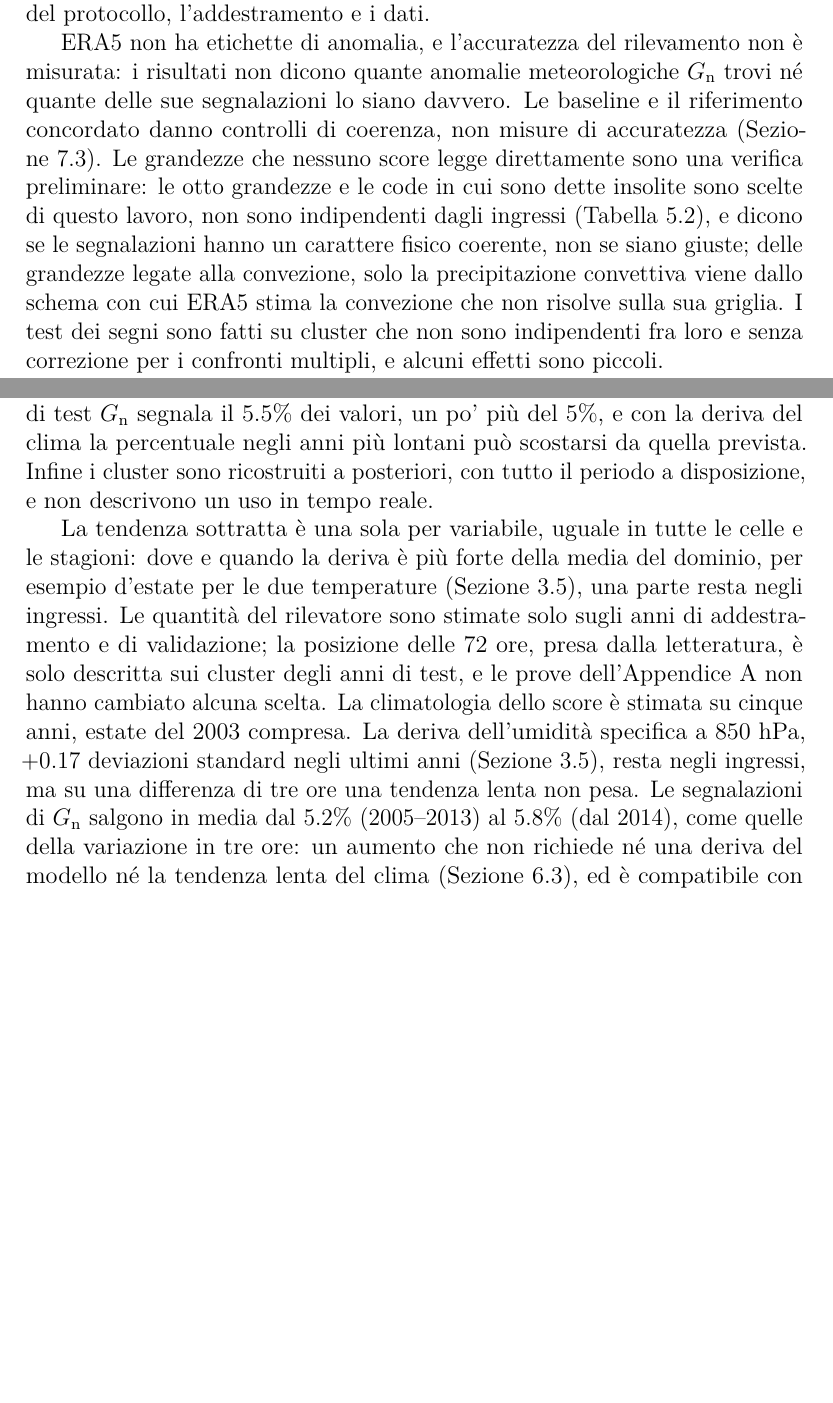
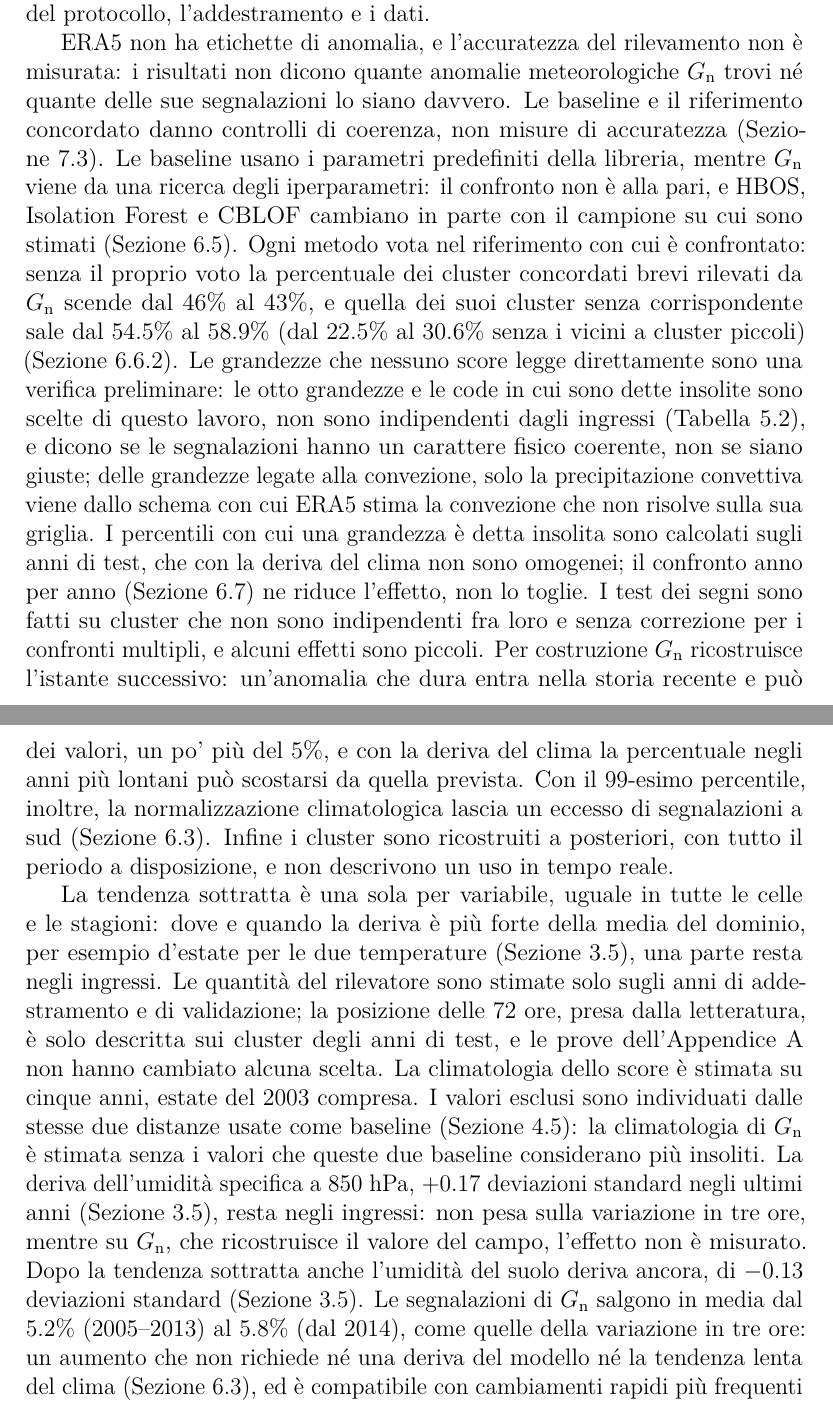
Before and after one commit to AlbertoPedalino/tesi_latex, a LaTeX document (tesi.tex, which reads chapters/conclusioni.tex): two parts of pages 113 and 114 of 137 before the commit and two parts of pages 113 and 115 of 138 after it, joined at a grey line, cut so that both start at the same text, the shorter picture padded with empty space. Compiled offline with pdfLaTeX.

Commit message:
docs(tesi): limits of evaluation, protocol, training and data
Extend the limits in 7.5: baselines on default parameters and their
dependence on the sample, each method voting in its own reference, test-year
percentiles, persistent anomalies, protocol choices without sensitivity
checks, seed share of the configuration advantage, MMD versus score
settings, southern excess at the 99th percentile, excluded values from the
baseline distances, residual drift and the frame in the dispersion. The
threshold dependence now names the near-parity comparisons. In 6.3 the
increase of flags is "compatible with" faster changes.

Co-Authored-By: Claude Opus 5.5 <noreply@anthropic.com>

```diff
--- a/chapters/conclusioni.tex
+++ b/chapters/conclusioni.tex
@@ -47,5 +47,5 @@ Per la previsione fotovoltaica da cui il lavoro è partito, le segnalazioni potr
 
 I risultati vanno letti con alcuni limiti, che riguardano la valutazione, le scelte del protocollo, l'addestramento e i dati.
 
-ERA5 non ha etichette di anomalia, e l'accuratezza del rilevamento non è misurata: i risultati non dicono quante anomalie meteorologiche $G_{\mathrm{n}}$ trovi né quante delle sue segnalazioni lo siano davvero. Le baseline e il riferimento concordato danno controlli di coerenza, non misure di accuratezza (Sezione~\ref{sec:conc-discussione}). Le grandezze che nessuno score legge direttamente sono una verifica preliminare: le otto grandezze e le code in cui sono dette insolite sono scelte di questo lavoro, non sono indipendenti dagli ingressi (Tabella~\ref{tab:exp-giudici}), e dicono se le segnalazioni hanno un carattere fisico coerente, non se siano giuste; delle grandezze legate alla convezione, solo la precipitazione convettiva viene dallo schema con cui ERA5 stima la convezione che non risolve sulla sua griglia. I test dei segni sono fatti su cluster che non sono indipendenti fra loro e senza correzione per i confronti multipli, e alcuni effetti sono piccoli.
+ERA5 non ha etichette di anomalia, e l'accuratezza del rilevamento non è misurata: i risultati non dicono quante anomalie meteorologiche $G_{\mathrm{n}}$ trovi né quante delle sue segnalazioni lo siano davvero. Le baseline e il riferimento concordato danno controlli di coerenza, non misure di accuratezza (Sezione~\ref{sec:conc-discussione}). Le baseline usano i parametri predefiniti della libreria, mentre $G_{\mathrm{n}}$ viene da una ricerca degli iperparametri: il confronto non è alla pari, e HBOS, Isolation Forest e CBLOF cambiano in parte con il campione su cui sono stimati (Sezione~\ref{sec:ris-confronti}). Ogni metodo vota nel riferimento con cui è confrontato: senza il proprio voto la percentuale dei cluster concordati brevi rilevati da $G_{\mathrm{n}}$ scende dal 46\% al 43\%, e quella dei suoi cluster senza corrispondente sale dal 54.5\% al 58.9\% (dal 22.5\% al 30.6\% senza i vicini a cluster piccoli) (Sezione~\ref{sec:ris-concordate-sovrapposizione}). Le grandezze che nessuno score legge direttamente sono una verifica preliminare: le otto grandezze e le code in cui sono dette insolite sono scelte di questo lavoro, non sono indipendenti dagli ingressi (Tabella~\ref{tab:exp-giudici}), e dicono se le segnalazioni hanno un carattere fisico coerente, non se siano giuste; delle grandezze legate alla convezione, solo la precipitazione convettiva viene dallo schema con cui ERA5 stima la convezione che non risolve sulla sua griglia. I percentili con cui una grandezza è detta insolita sono calcolati sugli anni di test, che con la deriva del clima non sono omogenei; il confronto anno per anno (Sezione~\ref{sec:ris-giudici}) ne riduce l'effetto, non lo toglie. I test dei segni sono fatti su cluster che non sono indipendenti fra loro e senza correzione per i confronti multipli, e alcuni effetti sono piccoli. Per costruzione $G_{\mathrm{n}}$ ricostruisce l'istante successivo: un'anomalia che dura entra nella storia recente e può smettere di essere segnalata, e le condizioni fredde e secche che cambiano lentamente sono segnalate meno (Sezioni~\ref{sec:conc-discussione} e~\ref{sec:ris-giudici}).
 
@@ -53,7 +53,7 @@ Diverse scelte del protocollo, dichiarate dove sono introdotte, non vengono dall
 
-La configurazione è la prova con la distanza MMD più bassa e sta in un gruppo di tre prove vicine nello spazio degli iperparametri, fra cui le due con la distanza più bassa: non è un risultato isolato (Sezione~\ref{sec:ris-ricerca}); ogni prova, però, è addestrata una sola volta, e le analisi del Capitolo~\ref{chap:risultati} sono fatte su un solo addestramento. La dispersione del dropout (Appendice~\ref{app:dropout}) dice quanto le segnalazioni dipendono dalle maschere di dropout, ma non è calibrata come misura di incertezza; ed essendo circa proporzionale a G, aggiunge poco a quanto G supera la soglia. Soglie e normalizzazione climatologica sono stimate su cinque anni di validazione e applicate a 21 anni di test: sugli anni di test $G_{\mathrm{n}}$ segnala il 5.5\% dei valori, un po' più del 5\%, e con la deriva del clima la percentuale negli anni più lontani può scostarsi da quella prevista. Infine i cluster sono ricostruiti a posteriori, con tutto il periodo a disposizione, e non descrivono un uso in tempo reale.
+La configurazione è la prova con la distanza MMD più bassa e sta in un gruppo di tre prove vicine nello spazio degli iperparametri, fra cui le due con la distanza più bassa: non è un risultato isolato, anche se parte del suo vantaggio sulle prove vicine viene dal seme (Sezione~\ref{sec:ris-ricerca}); ogni prova, però, è addestrata una sola volta, e le analisi del Capitolo~\ref{chap:risultati} sono fatte su un solo addestramento. La distanza MMD è calcolata con il generatore senza dropout e mediata sulle ultime cinque epoche, mentre gli score usano i parametri dell'ultima epoca con il dropout attivo (Sezioni~\ref{sec:distanza-mmd} e~\ref{sec:exp-configurazioni}). La dispersione del dropout (Appendice~\ref{app:dropout}) dice quanto le segnalazioni dipendono dalle maschere di dropout, ma non è calibrata come misura di incertezza; ed essendo circa proporzionale a G, aggiunge poco a quanto G supera la soglia. Soglie e normalizzazione climatologica sono stimate su cinque anni di validazione e applicate a 21 anni di test: sugli anni di test $G_{\mathrm{n}}$ segnala il 5.5\% dei valori, un po' più del 5\%, e con la deriva del clima la percentuale negli anni più lontani può scostarsi da quella prevista. Con il 99-esimo percentile, inoltre, la normalizzazione climatologica lascia un eccesso di segnalazioni a sud (Sezione~\ref{sec:ris-climatologia}). Infine i cluster sono ricostruiti a posteriori, con tutto il periodo a disposizione, e non descrivono un uso in tempo reale.
 
-La tendenza sottratta è una sola per variabile, uguale in tutte le celle e le stagioni: dove e quando la deriva è più forte della media del dominio, per esempio d'estate per le due temperature (Sezione~\ref{sec:dati-limiti}), una parte resta negli ingressi. Le quantità del rilevatore sono stimate solo sugli anni di addestramento e di validazione; la posizione delle 72 ore, presa dalla letteratura, è solo descritta sui cluster degli anni di test, e le prove dell'Appendice~\ref{app:soglia} non hanno cambiato alcuna scelta. La climatologia dello score è stimata su cinque anni, estate del 2003 compresa. La deriva dell'umidità specifica a 850~hPa, $+0.17$ deviazioni standard negli ultimi anni (Sezione~\ref{sec:dati-limiti}), resta negli ingressi, ma su una differenza di tre ore una tendenza lenta non pesa. Le segnalazioni di $G_{\mathrm{n}}$ salgono in media dal 5.2\% (2005--2013) al 5.8\% (dal 2014), come quelle della variazione in tre ore: un aumento che non richiede né una deriva del modello né la tendenza lenta del clima (Sezione~\ref{sec:ris-climatologia}), ed è compatibile con cambiamenti rapidi più frequenti o più grandi, e anche con la disomogeneità di ERA5 nel tempo~\cite{hersbach2020era5}; la causa non è analizzata. Sopra i rilievi più alti il livello di 850~hPa può stare sotto la superficie, e sul mare l'umidità del suolo non ha un significato fisico. ERA5 assimila le osservazioni in finestre di 12 ore, dalle 09 alle 21 e dalle 21 alle 09 UTC, e al passaggio fra una finestra e l'altra gli incrementi di analisi possono introdurre salti sistematici, osservati per il vento nello strato limite~\cite{hersbach2020era5}: una parte dei cambiamenti rapidi fra due istanti a cavallo di questi passaggi può venire da qui. Price et al.\ osservano che i passi interni a una finestra hanno una distribuzione diversa, meno dispersa, di quelli che passano alla successiva, e per questo GenCast usa passi di 12 ore, sempre da una finestra all'altra~\cite{price2025gencast}.
+La tendenza sottratta è una sola per variabile, uguale in tutte le celle e le stagioni: dove e quando la deriva è più forte della media del dominio, per esempio d'estate per le due temperature (Sezione~\ref{sec:dati-limiti}), una parte resta negli ingressi. Le quantità del rilevatore sono stimate solo sugli anni di addestramento e di validazione; la posizione delle 72 ore, presa dalla letteratura, è solo descritta sui cluster degli anni di test, e le prove dell'Appendice~\ref{app:soglia} non hanno cambiato alcuna scelta. La climatologia dello score è stimata su cinque anni, estate del 2003 compresa. I valori esclusi sono individuati dalle stesse due distanze usate come baseline (Sezione~\ref{sec:maschere-validazione}): la climatologia di $G_{\mathrm{n}}$ è stimata senza i valori che queste due baseline considerano più insoliti. La deriva dell'umidità specifica a 850~hPa, $+0.17$ deviazioni standard negli ultimi anni (Sezione~\ref{sec:dati-limiti}), resta negli ingressi: non pesa sulla variazione in tre ore, mentre su $G_{\mathrm{n}}$, che ricostruisce il valore del campo, l'effetto non è misurato. Dopo la tendenza sottratta anche l'umidità del suolo deriva ancora, di $-0.13$ deviazioni standard (Sezione~\ref{sec:dati-limiti}). Le segnalazioni di $G_{\mathrm{n}}$ salgono in media dal 5.2\% (2005--2013) al 5.8\% (dal 2014), come quelle della variazione in tre ore: un aumento che non richiede né una deriva del modello né la tendenza lenta del clima (Sezione~\ref{sec:ris-climatologia}), ed è compatibile con cambiamenti rapidi più frequenti o più grandi, e anche con la disomogeneità di ERA5 nel tempo~\cite{hersbach2020era5}; la causa non è analizzata. Sopra i rilievi più alti il livello di 850~hPa può stare sotto la superficie, e sul mare l'umidità del suolo non ha un significato fisico. ERA5 assimila le osservazioni in finestre di 12 ore, dalle 09 alle 21 e dalle 21 alle 09 UTC, e al passaggio fra una finestra e l'altra gli incrementi di analisi possono introdurre salti sistematici, osservati per il vento nello strato limite~\cite{hersbach2020era5}: una parte dei cambiamenti rapidi fra due istanti a cavallo di questi passaggi può venire da qui. Price et al.\ osservano che i passi interni a una finestra hanno una distribuzione diversa, meno dispersa, di quelli che passano alla successiva, e per questo GenCast usa passi di 12 ore, sempre da una finestra all'altra~\cite{price2025gencast}.
 % Fonte: Hersbach et al. 2020, Sez. 2 ("12-hourly windows ... from 0900 to 2100 UTC (inclusive) and from 2100 to 0900 UTC")
 % e Sez. 10.2 ("analysis increments can introduce systematic jumps at the transition points between the windows. For ERA5
 % this has been observed for wind in the boundary layer"; esempio: Parigi alle 10 UTC, 0.25 m/s nel vento a 10 m).
```
Also changed, not shown: chapters/risultati.tex (+1 -1 lines), Tesi_Alberto_Pedalino_s334042.pdf, chapters/conclusioni.tex (5 more changed lines).
